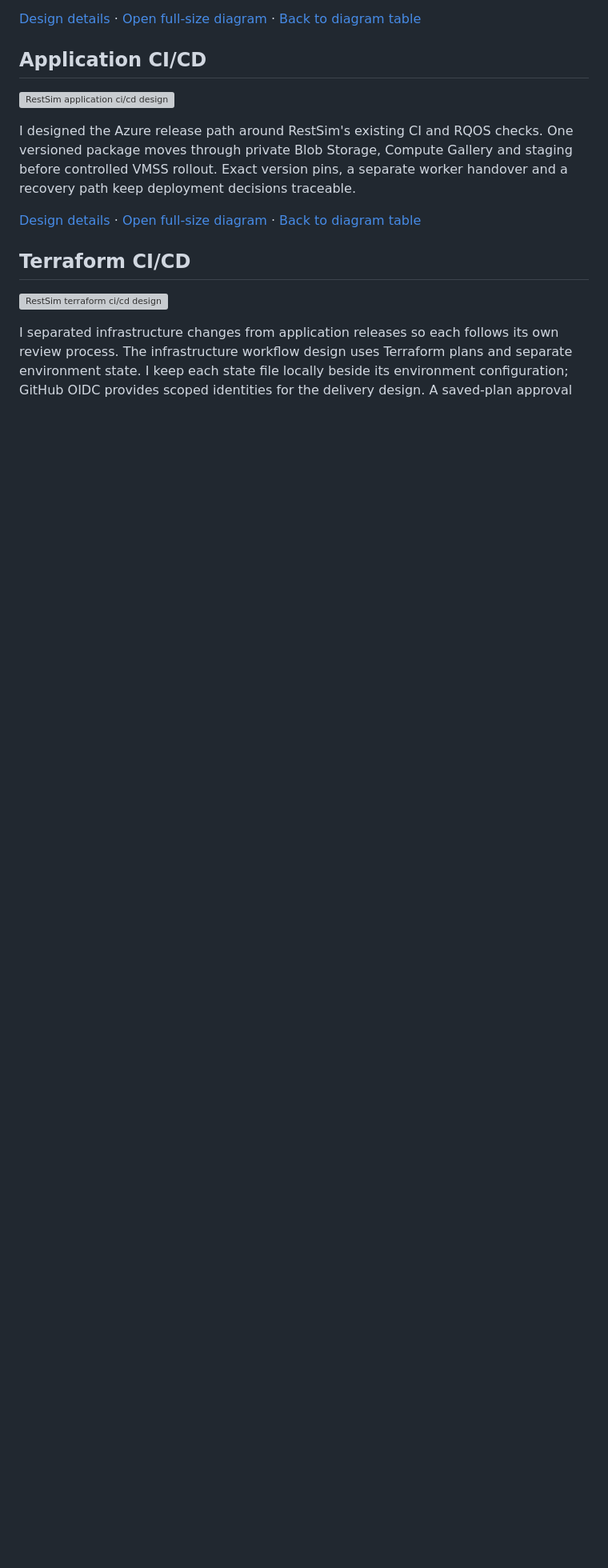
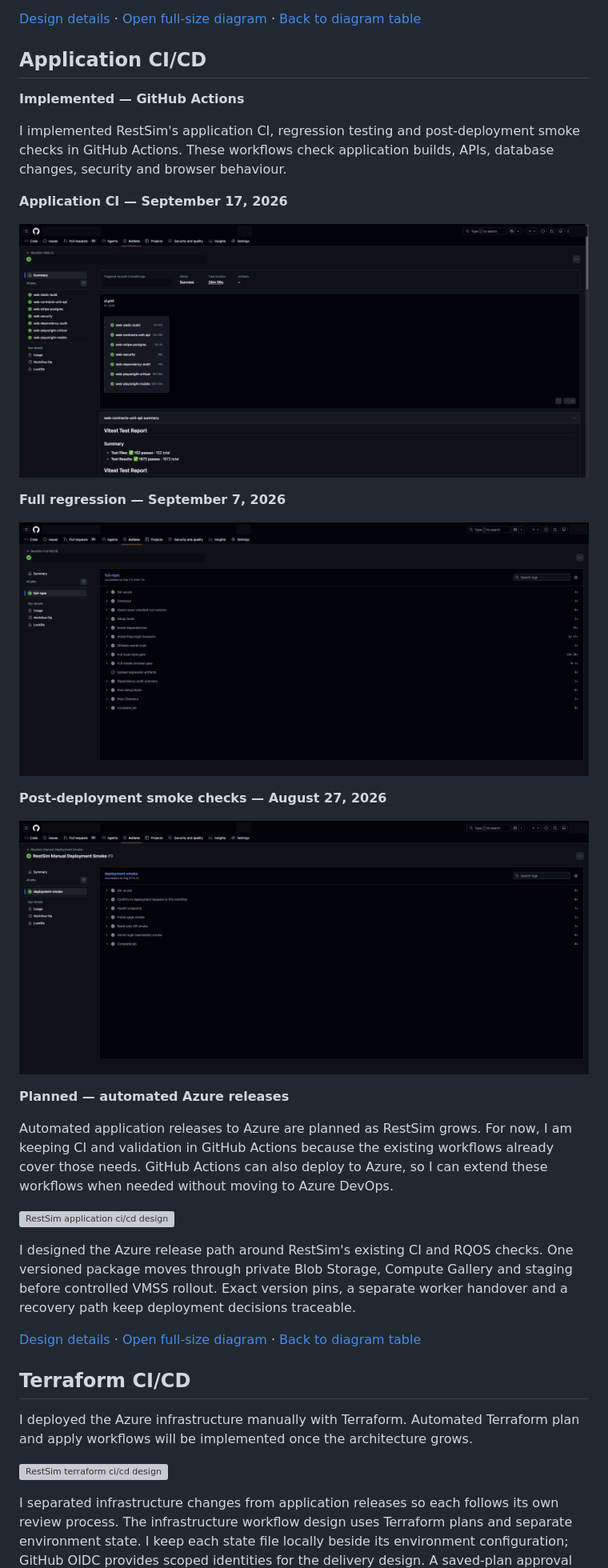
Before and after one commit to israad-visuals/restsim-azure-infrastructure, a Markdown page: README.md, the part around the change. Shown at 80% size. GitHub-like rendering; pictures changed too: docs/assets/cicd/full-regression.png (added), docs/assets/cicd/post-deployment-smoke.png (added), docs/assets/cicd/web-ci.png (added); blank space fills up the shorter version; grey boxes are pictures that could not be loaded.

Commit message:
Clarify CI/CD status and add workflow evidence

```diff
--- a/README.md
+++ b/README.md
@@ -88,6 +88,26 @@ I designed development as the developers' isolated environment for testing and s
 
 ## Application CI/CD
 
+**Implemented — GitHub Actions**
+
+I implemented RestSim's application CI, regression testing and post-deployment smoke checks in GitHub Actions. These workflows check application builds, APIs, database changes, security and browser behaviour.
+
+**Application CI — September 17, 2026**
+
+![GitHub Actions application CI run with all seven jobs passed](docs/assets/cicd/web-ci.png)
+
+**Full regression — September 7, 2026**
+
+![GitHub Actions full regression run with completed test and security checks](docs/assets/cicd/full-regression.png)
+
+**Post-deployment smoke checks — August 27, 2026**
+
+![GitHub Actions smoke run with health, page, API and admin login reachability checks passed](docs/assets/cicd/post-deployment-smoke.png)
+
+**Planned — automated Azure releases**
+
+Automated application releases to Azure are planned as RestSim grows. For now, I am keeping CI and validation in GitHub Actions because the existing workflows already cover those needs. GitHub Actions can also deploy to Azure, so I can extend these workflows when needed without moving to Azure DevOps.
+
 [![RestSim application ci/cd design](docs/architecture/04-application-cicd.png)](https://viewer.diagrams.net/?nav=1&title=RestSim%20Azure%20Architecture&page-id=dJ8D57PUJrwz-ndNujR8#Uhttps%3A%2F%2Fraw.githubusercontent.com%2Fisraad-visuals%2Frestsim-azure-infrastructure%2Fmain%2Fdocs%2Farchitecture%2FRestSim-Azure-Architecture.drawio)
 
 I designed the Azure release path around RestSim's existing CI and RQOS checks. One versioned package moves through private Blob Storage, Compute Gallery and staging before controlled VMSS rollout. Exact version pins, a separate worker handover and a recovery path keep deployment decisions traceable.
@@ -95,6 +115,8 @@ I designed the Azure release path around RestSim's existing CI and RQOS checks.
 [Design details](docs/architecture/04-application-cicd.md) · [Open full-size diagram](https://viewer.diagrams.net/?nav=1&title=RestSim%20Azure%20Architecture&page-id=dJ8D57PUJrwz-ndNujR8#Uhttps%3A%2F%2Fraw.githubusercontent.com%2Fisraad-visuals%2Frestsim-azure-infrastructure%2Fmain%2Fdocs%2Farchitecture%2FRestSim-Azure-Architecture.drawio) · [Back to diagram table](#architecture-diagrams)
 
 ## Terraform CI/CD
+
+I deployed the Azure infrastructure manually with Terraform. Automated Terraform plan and apply workflows will be implemented once the architecture grows.
 
 [![RestSim terraform ci/cd design](docs/architecture/05-terraform-cicd.png)](https://viewer.diagrams.net/?nav=1&title=RestSim%20Azure%20Architecture&page-id=8nira5fFPzOVPsJZNsbC#Uhttps%3A%2F%2Fraw.githubusercontent.com%2Fisraad-visuals%2Frestsim-azure-infrastructure%2Fmain%2Fdocs%2Farchitecture%2FRestSim-Azure-Architecture.drawio)
 
```
